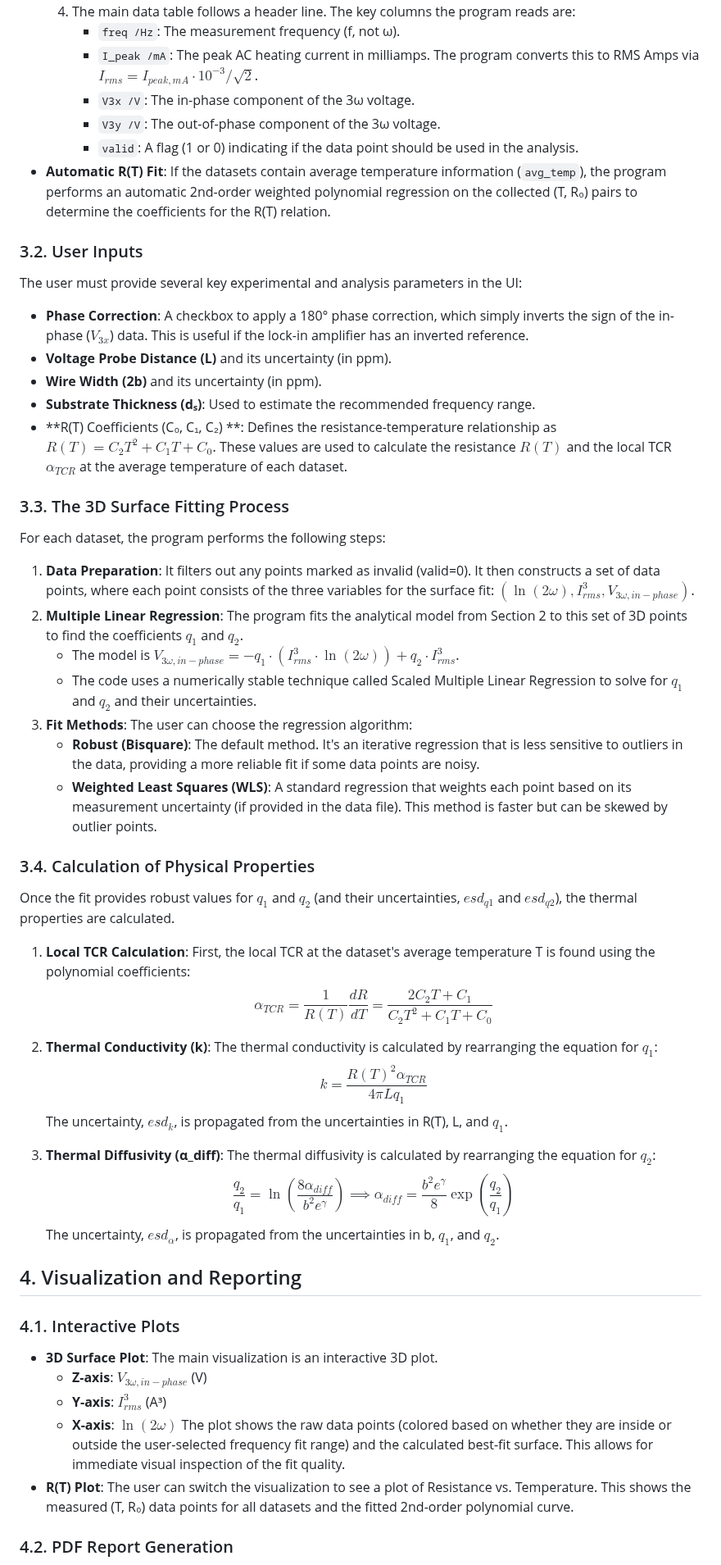
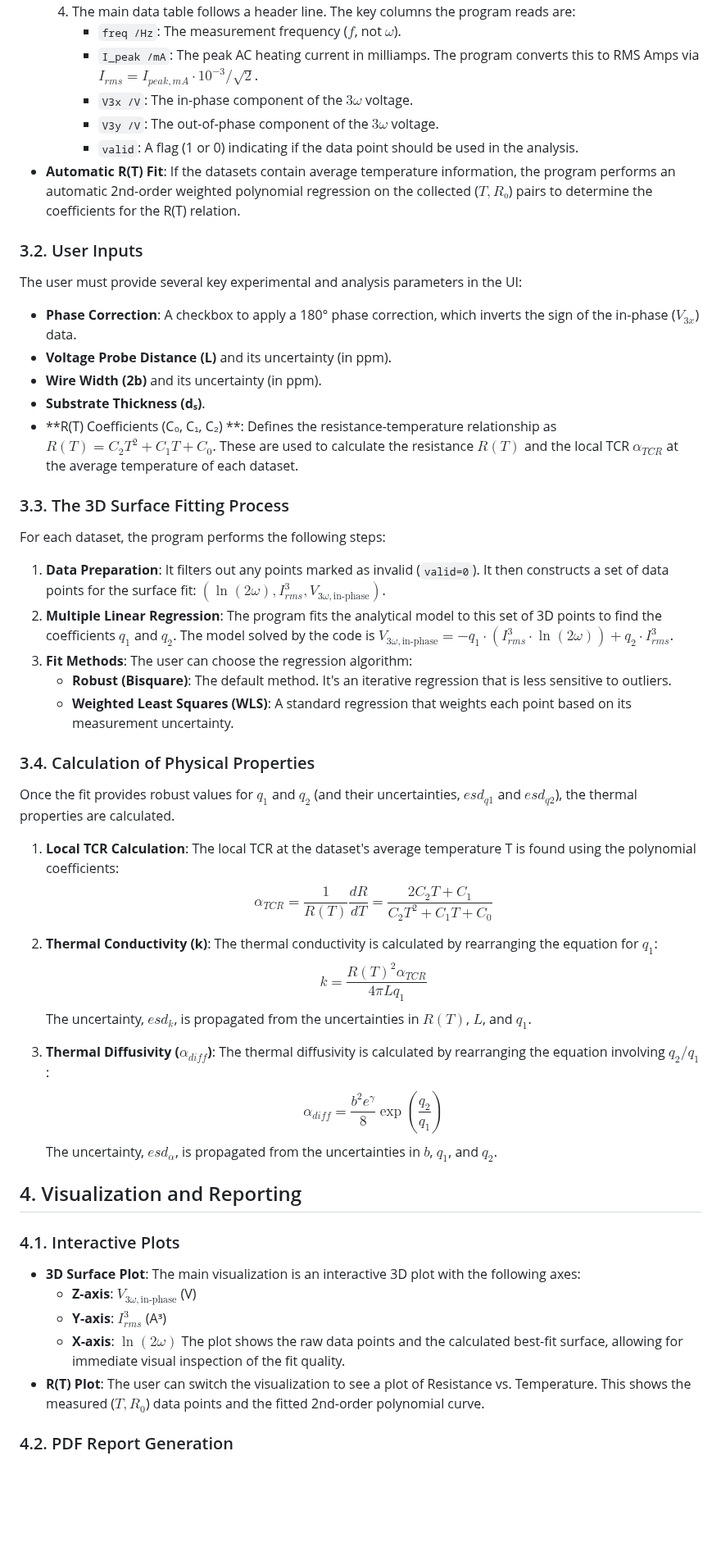
Before and after one commit to nitad54448/calc_3omega, a Markdown page: README.md, the part around one of its changes. Shown at 82% size. Drawn GitHub-style; blank space fills up the shorter version.

```diff
--- a/README.md
+++ b/README.md
@@ -53,58 +46,62 @@ By performing a 3D surface fit to find the optimal values of $q_1$ and $q_2$, we
     4.  The main data table follows a header line. The key columns the program reads are:
-        - `freq /Hz`: The measurement frequency (f, not ω).
-        - `I_peak /mA`: The peak AC heating current in milliamps. The program converts this to RMS Amps via $I_{rms} = I_{peak,mA} \cdot 10^{-3} / \sqrt{2}$.
-        - `V3x /V`: The in-phase component of the 3ω voltage.
-        - `V3y /V`: The out-of-phase component of the 3ω voltage.
-        - `valid`: A flag (1 or 0) indicating if the data point should be used in the analysis.
--   **Automatic R(T) Fit**: If the datasets contain average temperature information (`avg_temp`), the program performs an automatic 2nd-order weighted polynomial regression on the collected (T, R₀) pairs to determine the coefficients for the R(T) relation.
+        -   `freq /Hz`: The measurement frequency ($f$, not $\omega$).
+        -   `I_peak /mA`: The peak AC heating current in milliamps. The program converts this to RMS Amps via $I_{rms} = I_{peak,mA} \cdot 10^{-3} / \sqrt{2}$.
+        -   `V3x /V`: The in-phase component of the $3\omega$ voltage.
+        -   `V3y /V`: The out-of-phase component of the $3\omega$ voltage.
+        -   `valid`: A flag (1 or 0) indicating if the data point should be used in the analysis.
+* **Automatic R(T) Fit**: If the datasets contain average temperature information, the program performs an automatic 2nd-order weighted polynomial regression on the collected ($T, R₀$) pairs to determine the coefficients for the R(T) relation.
 
 ### 3.2. User Inputs
 
 The user must provide several key experimental and analysis parameters in the UI:
 
--   **Phase Correction**: A checkbox to apply a 180° phase correction, which simply inverts the sign of the in-phase ($V_{3x}$) data. This is useful if the lock-in amplifier has an inverted reference.
--   **Voltage Probe Distance (L)** and its uncertainty (in ppm).
--   **Wire Width (2b)** and its uncertainty (in ppm).
--   **Substrate Thickness (dₛ)**: Used to estimate the recommended frequency range.
--   **R(T) Coefficients (C₀, C₁, C₂) **: Defines the resistance-temperature relationship as $R(T) = C_2T^2 + C_1T + C_0$. These values are used to calculate the resistance $R(T)$ and the local TCR $\alpha_{TCR}$ at the average temperature of each dataset.
+* **Phase Correction**: A checkbox to apply a 180° phase correction, which inverts the sign of the in-phase ($V_{3x}$) data.
+* **Voltage Probe Distance (L)** and its uncertainty (in ppm).
+* **Wire Width (2b)** and its uncertainty (in ppm).
+* **Substrate Thickness (dₛ)**.
+* **R(T) Coefficients (C₀, C₁, C₂) **: Defines the resistance-temperature relationship as $R(T) = C_2T^2 + C_1T + C_0$. These are used to calculate the resistance $R(T)$ and the local TCR $\alpha_{TCR}$ at the average temperature of each dataset.
 
 ### 3.3. The 3D Surface Fitting Process
 
 For each dataset, the program performs the following steps:
 
-1.  **Data Preparation**: It filters out any points marked as invalid (valid=0). It then constructs a set of data points, where each point consists of the three variables for the surface fit: $(\ln(2\omega), I_{rms}^3, V_{3\omega, in-phase})$.
-2.  **Multiple Linear Regression**: The program fits the analytical model from Section 2 to this set of 3D points to find the coefficients $q_1$ and $q_2$.
-    - The model is $V_{3\omega, in-phase} = -q_1 \cdot (I_{rms}^3 \cdot \ln(2\omega)) + q_2 \cdot I_{rms}^3$.
-    - The code uses a numerically stable technique called Scaled Multiple Linear Regression to solve for $q_1$ and $q_2$ and their uncertainties.
+1.  **Data Preparation**: It filters out any points marked as invalid (`valid=0`). It then constructs a set of data points for the surface fit: $(\ln(2\omega), I_{rms}^3, V_{3\omega, \text{in-phase}})$.
+2.  **Multiple Linear Regression**: The program fits the analytical model to this set of 3D points to find the coefficients $q_1$ and $q_2$. The model solved by the code is $V_{3\omega, \text{in-phase}} = -q_1 \cdot (I_{rms}^3 \cdot \ln(2\omega)) + q_2 \cdot I_{rms}^3$.
 3.  **Fit Methods**: The user can choose the regression algorithm:
-    - **Robust (Bisquare)**: The default method. It's an iterative regression that is less sensitive to outliers in the data, providing a more reliable fit if some data points are noisy.
-    - **Weighted Least Squares (WLS)**: A standard regression that weights each point based on its measurement uncertainty (if provided in the data file). This method is faster but can be skewed by outlier points.
+    -   **Robust (Bisquare)**: The default method. It's an iterative regression that is less sensitive to outliers.
+    -   **Weighted Least Squares (WLS)**: A standard regression that weights each point based on its measurement uncertainty.
 
 ### 3.4. Calculation of Physical Properties
 
 Once the fit provides robust values for $q_1$ and $q_2$ (and their uncertainties, $esd_{q1}$ and $esd_{q2}$), the thermal properties are calculated.
 
-1.  **Local TCR Calculation**: First, the local TCR at the dataset's average temperature T is found using the polynomial coefficients:
-    $$ \alpha_{TCR} = \frac{1}{R(T)}\frac{dR}{dT} = \frac{2C_2T + C_1}{C_2T^2 + C_1T + C_0} $$
+1.  **Local TCR Calculation**: The local TCR at the dataset's average temperature T is found using the polynomial coefficients:
+    $$
+    \alpha_{TCR} = \frac{1}{R(T)}\frac{dR}{dT} = \frac{2C_2T + C_1}{C_2T^2 + C_1T + C_0}
+    $$
 
 2.  **Thermal Conductivity (k)**: The thermal conductivity is calculated by rearranging the equation for $q_1$:
-    $$ k = \frac{R(T)^2 \alpha_{TCR}}{4 \pi L q_1} $$
-    The uncertainty, $esd_k$, is propagated from the uncertainties in R(T), L, and $q_1$.
+    $$
+    k = \frac{R(T)^2 \alpha_{TCR}}{4 \pi L q_1}
+    $$
+    The uncertainty, $esd_k$, is propagated from the uncertainties in $R(T)$, $L$, and $q_1$.
 
-3.  **Thermal Diffusivity (α_diff)**: The thermal diffusivity is calculated by rearranging the equation for $q_2$:
-    $$ \frac{q_2}{q_1} = \ln\left(\frac{8\alpha_{diff}}{b^2 e^\gamma}\right) \implies \alpha_{diff} = \frac{b^2 e^\gamma}{8} \exp\left(\frac{q_2}{q_1}\right) $$
-    The uncertainty, $esd_{\alpha}$, is propagated from the uncertainties in b, $q_1$, and $q_2$.
+3.  **Thermal Diffusivity ($\alpha_{diff}$)**: The thermal diffusivity is calculated by rearranging the equation involving $q_2/q_1$:
+    $$
+    \alpha_{diff} = \frac{b^2 e^\gamma}{8} \exp\left(\frac{q_2}{q_1}\right)
+    $$
+    The uncertainty, $esd_{\alpha}$, is propagated from the uncertainties in $b$, $q_1$, and $q_2$.
 
 ## 4. Visualization and Reporting
 
 ### 4.1. Interactive Plots
 
--   **3D Surface Plot**: The main visualization is an interactive 3D plot.
-    -   **Z-axis**: $V_{3\omega, in-phase}$ (V)
+* **3D Surface Plot**: The main visualization is an interactive 3D plot with the following axes:
+    -   **Z-axis**: $V_{3\omega, \text{in-phase}}$ (V)
     -   **Y-axis**: $I_{rms}^3$ (A³)
     -   **X-axis**: $\ln(2\omega)$
-    The plot shows the raw data points (colored based on whether they are inside or outside the user-selected frequency fit range) and the calculated best-fit surface. This allows for immediate visual inspection of the fit quality.
--   **R(T) Plot**: The user can switch the visualization to see a plot of Resistance vs. Temperature. This shows the measured (T, R₀) data points for all datasets and the fitted 2nd-order polynomial curve.
+    The plot shows the raw data points and the calculated best-fit surface, allowing for immediate visual inspection of the fit quality.
+* **R(T) Plot**: The user can switch the visualization to see a plot of Resistance vs. Temperature. This shows the measured ($T, R_0$) data points and the fitted 2nd-order polynomial curve.
 
 ### 4.2. PDF Report Generation
 
```
Also changed, not shown: other parts of README.md (+34 -45 lines).
